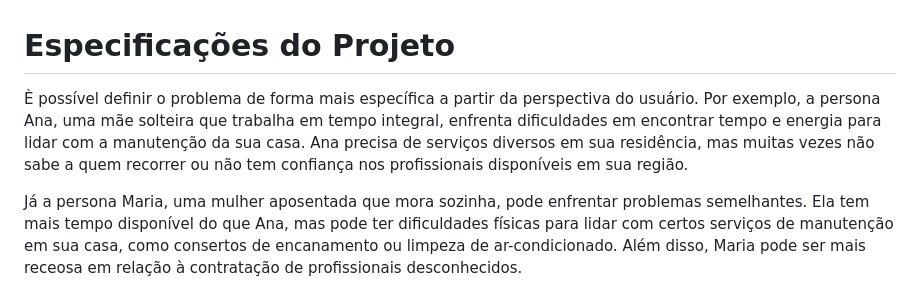
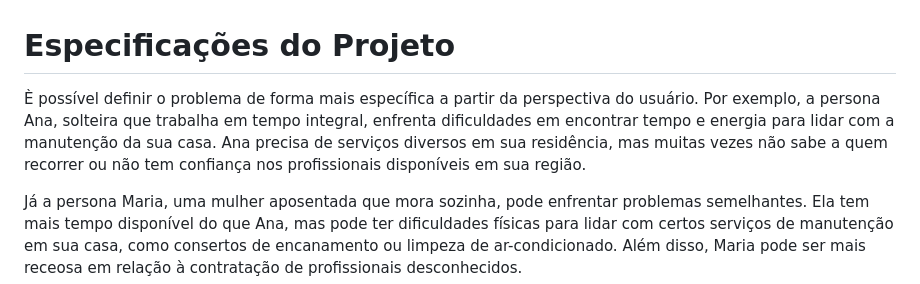
Before and after one commit to ICEI-PUC-Minas-PMV-ADS/pmv-ads-2023-1-e4-proj-apdist-t4-pmv-ads-2023-1-e4-proj-apdist-t4-serv, a Markdown page: docs/02-Especificação do Projeto.md, the part around the change. Rendered like a GitHub page.

```diff
--- a/docs/02-Especificação do Projeto.md
+++ b/docs/02-Especificação do Projeto.md
@@ -1,6 +1,6 @@
 # Especificações do Projeto
 
-È possível definir o problema de forma mais específica a partir da perspectiva do usuário. Por exemplo, a persona Ana, uma mãe solteira que trabalha em tempo integral, enfrenta dificuldades em encontrar tempo e energia para lidar com a manutenção da sua casa. Ana precisa de serviços diversos em sua residência, mas muitas vezes não sabe a quem recorrer ou não tem confiança nos profissionais disponíveis em sua região.
+È possível definir o problema de forma mais específica a partir da perspectiva do usuário. Por exemplo, a persona Ana, solteira que trabalha em tempo integral, enfrenta dificuldades em encontrar tempo e energia para lidar com a manutenção da sua casa. Ana precisa de serviços diversos em sua residência, mas muitas vezes não sabe a quem recorrer ou não tem confiança nos profissionais disponíveis em sua região.
 
 Já a persona Maria, uma mulher aposentada que mora sozinha, pode enfrentar problemas semelhantes. Ela tem mais tempo disponível do que Ana, mas pode ter dificuldades físicas para lidar com certos serviços de manutenção em sua casa, como consertos de encanamento ou limpeza de ar-condicionado. Além disso, Maria pode ser mais receosa em relação à contratação de profissionais desconhecidos.
 
```
